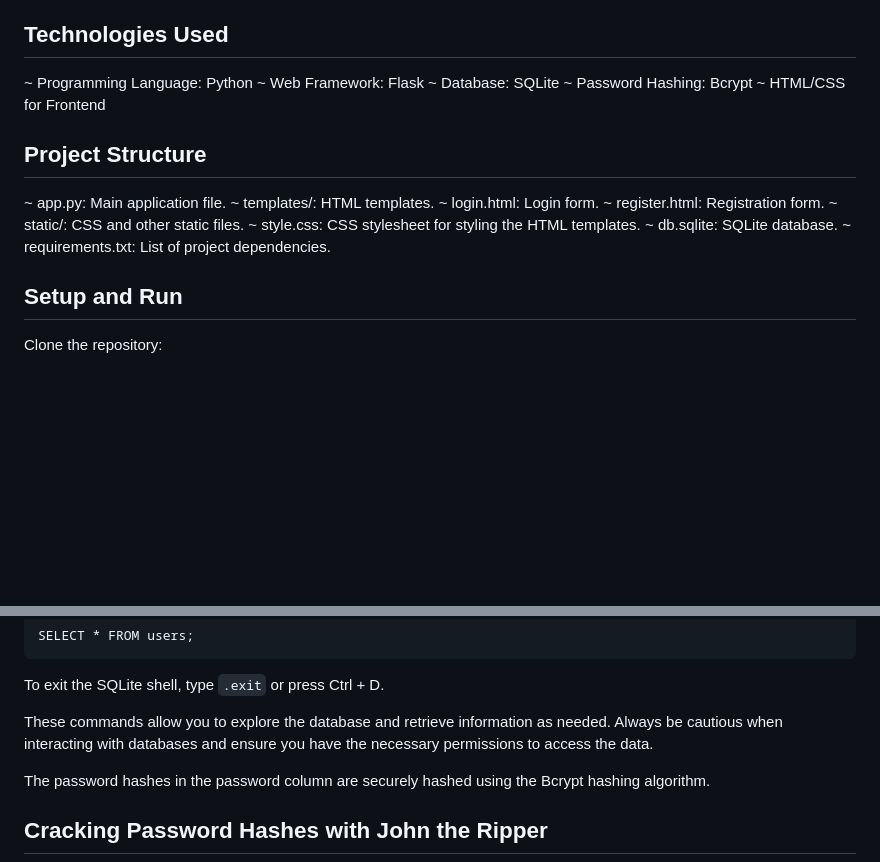
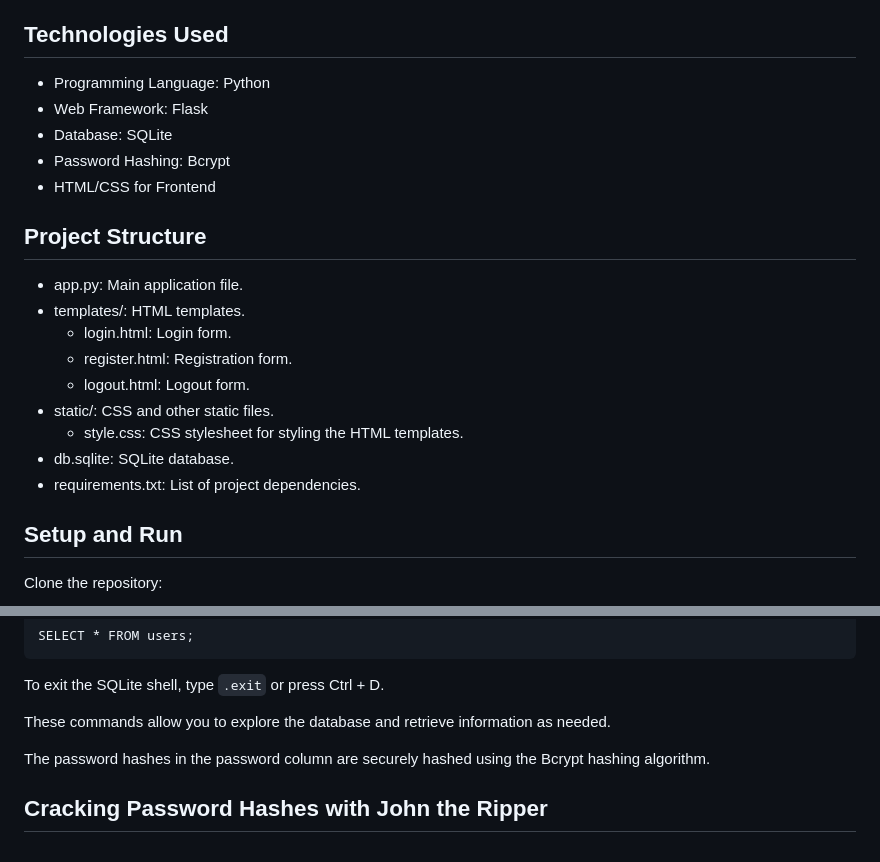
Before and after one commit to famecrush/user-authentication-system, a Markdown page: README.md, 2 parts joined by grey strips. GitHub-like rendering; blank space fills up the shorter version.

`````diff
--- a/README.md
+++ b/README.md
@@ -2,21 +2,22 @@
 This is a simple User Authentication System project built using Flask, SQLite, and Bcrypt for password hashing. It includes user registration, login, session management, and secure password hashing. The system is designed for educational purposes to demonstrate the fundamentals of user authentication.
 
 ## Technologies Used
-~ Programming Language: Python
-~ Web Framework: Flask
-~ Database: SQLite
-~ Password Hashing: Bcrypt
-~ HTML/CSS for Frontend
+* Programming Language: Python
+* Web Framework: Flask
+* Database: SQLite
+* Password Hashing: Bcrypt
+* HTML/CSS for Frontend
 
 ## Project Structure
-~ app.py: Main application file.
-~ templates/: HTML templates.
-~ login.html: Login form.
-~ register.html: Registration form.
-~ static/: CSS and other static files.
-~ style.css: CSS stylesheet for styling the HTML templates.
-~ db.sqlite: SQLite database.
-~ requirements.txt: List of project dependencies.
+* app.py: Main application file.
+* templates/: HTML templates.
+  * login.html: Login form.
+  * register.html: Registration form.
+  * logout.html: Logout form.
+* static/: CSS and other static files.
+  * style.css: CSS stylesheet for styling the HTML templates.
+* db.sqlite: SQLite database.
+* requirements.txt: List of project dependencies.
 
 ## Setup and Run
 Clone the repository:
@@ -80,7 +81,7 @@ SELECT * FROM users;
 ````
 To exit the SQLite shell, type ````.exit```` or press Ctrl + D.
 
-These commands allow you to explore the database and retrieve information as needed. Always be cautious when interacting with databases and ensure you have the necessary permissions to access the data.
+These commands allow you to explore the database and retrieve information as needed.
 
 The password hashes in the password column are securely hashed using the Bcrypt hashing algorithm.
 
`````
